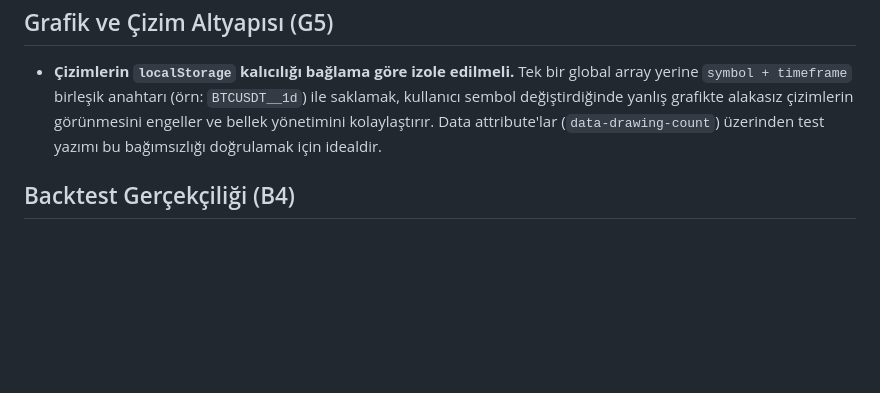
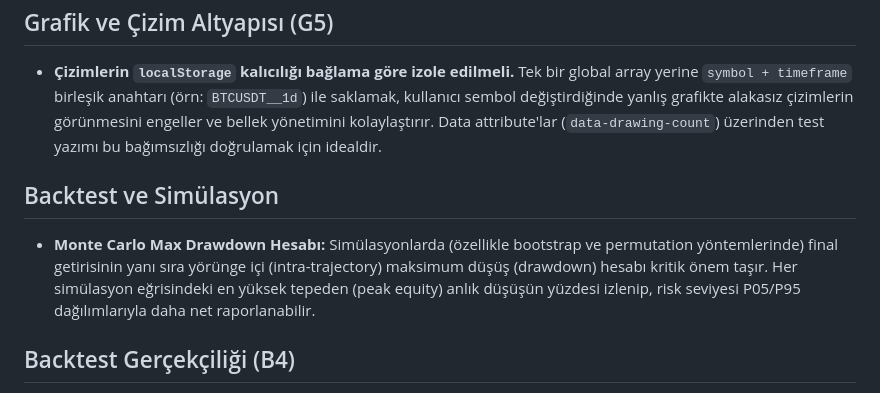
Before and after one commit to ENESAKT/trading-backtest-platform, a Markdown page: ogrenilenler.md, the part around the change. Rendered like a GitHub page; blank space fills up the shorter version.

Commit message:
feat: Backtest B7 — Monte Carlo Risk Simülasyonu modülü eklendi

```diff
--- a/ogrenilenler.md
+++ b/ogrenilenler.md
@@ -191,6 +191,10 @@
 
 - **Çizimlerin `localStorage` kalıcılığı bağlama göre izole edilmeli.** Tek bir global array yerine `symbol + timeframe` birleşik anahtarı (örn: `BTCUSDT__1d`) ile saklamak, kullanıcı sembol değiştirdiğinde yanlış grafikte alakasız çizimlerin görünmesini engeller ve bellek yönetimini kolaylaştırır. Data attribute'lar (`data-drawing-count`) üzerinden test yazımı bu bağımsızlığı doğrulamak için idealdir.
 
+## Backtest ve Simülasyon
+
+- **Monte Carlo Max Drawdown Hesabı:** Simülasyonlarda (özellikle bootstrap ve permutation yöntemlerinde) final getirisinin yanı sıra yörünge içi (intra-trajectory) maksimum düşüş (drawdown) hesabı kritik önem taşır. Her simülasyon eğrisindeki en yüksek tepeden (peak equity) anlık düşüşün yüzdesi izlenip, risk seviyesi P05/P95 dağılımlarıyla daha net raporlanabilir.
+
 ## Backtest Gerçekçiliği (B4)
 
 - **Slippage ve komisyon hesaplamaları helper katmanında ayrıştırıldı.** Ana backtest motoruna (`engine.py`) karmaşıklık eklemeden, `fixed_bps_slippage` ve `fixed_tick_slippage` gibi fonksiyonlarla order fiyatları simüle edilebilir. BIST hisselerinde açığa satış (short) için uptick kuralı veya likidite sınırı uyarıları bu bağımsız katmanda (`realism.py`) değerlendirilecek.
```
